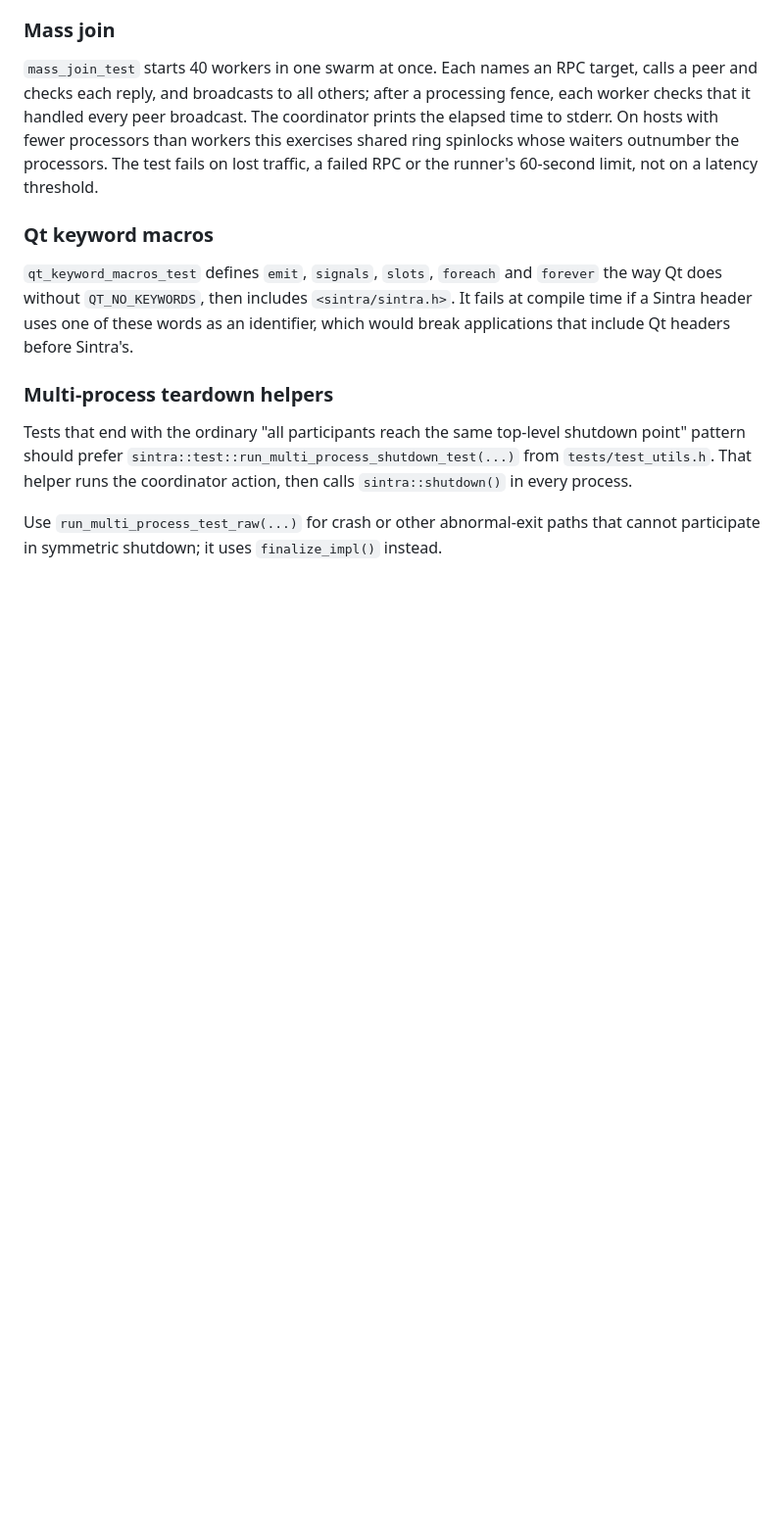
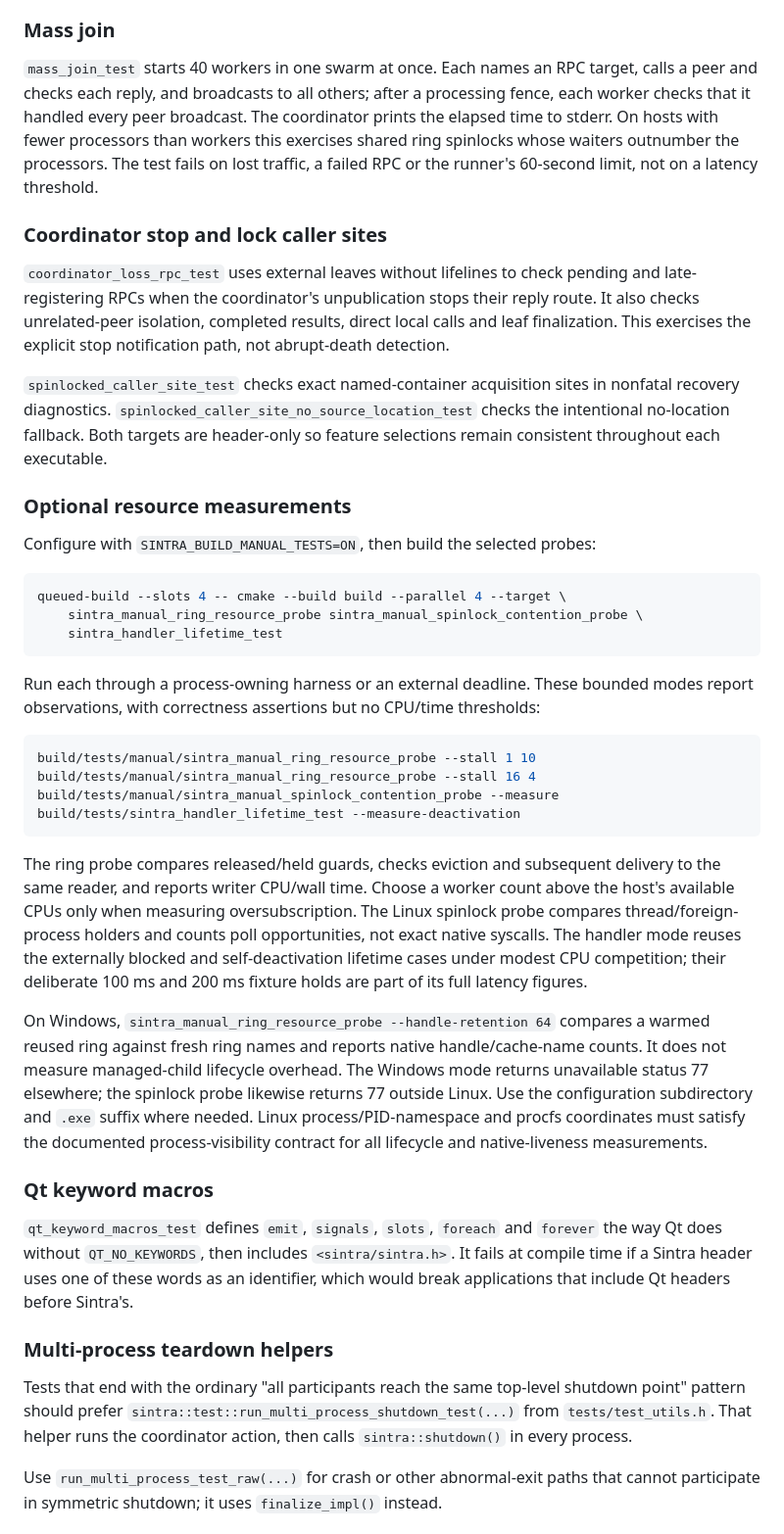
Before and after one commit to imakris/sintra, a Markdown page: TESTING.md, the part around the change. Shown at 98% size. Drawn GitHub-style; blank space fills up the shorter version.

Commit message:
Record P11 candidate validation and precise native follow-up
Account for all seven findings, retain exact baseline and candidate results and bounded measurements, and document the required Windows/macOS continuation. Preserve unsupported-namespace and empty-object build evidence without misreporting native failures or platform coverage. Document focused regression and optional measurement commands.

````diff
--- a/TESTING.md
+++ b/TESTING.md
@@ -209,6 +209,55 @@ The coordinator prints the elapsed time to stderr. On hosts with fewer
 processors than workers this exercises shared ring spinlocks whose waiters
 outnumber the processors. The test fails on lost traffic, a failed RPC or the
 runner's 60-second limit, not on a latency threshold.
+
+### Coordinator stop and lock caller sites
+
+`coordinator_loss_rpc_test` uses external leaves without lifelines to check
+pending and late-registering RPCs when the coordinator's unpublication stops
+their reply route. It also checks unrelated-peer isolation, completed results,
+direct local calls and leaf finalization. This exercises the explicit stop
+notification path, not abrupt-death detection.
+
+`spinlocked_caller_site_test` checks exact named-container acquisition sites in
+nonfatal recovery diagnostics. `spinlocked_caller_site_no_source_location_test`
+checks the intentional no-location fallback. Both targets are header-only so
+feature selections remain consistent throughout each executable.
+
+### Optional resource measurements
+
+Configure with `SINTRA_BUILD_MANUAL_TESTS=ON`, then build the selected probes:
+
+```bash
+queued-build --slots 4 -- cmake --build build --parallel 4 --target \
+    sintra_manual_ring_resource_probe sintra_manual_spinlock_contention_probe \
+    sintra_handler_lifetime_test
+```
+
+Run each through a process-owning harness or an external deadline. These bounded
+modes report observations, with correctness assertions but no CPU/time thresholds:
+
+```bash
+build/tests/manual/sintra_manual_ring_resource_probe --stall 1 10
+build/tests/manual/sintra_manual_ring_resource_probe --stall 16 4
+build/tests/manual/sintra_manual_spinlock_contention_probe --measure
+build/tests/sintra_handler_lifetime_test --measure-deactivation
+```
+
+The ring probe compares released/held guards, checks eviction and subsequent
+delivery to the same reader, and reports writer CPU/wall time. Choose a worker
+count above the host's available CPUs only when measuring oversubscription.
+The Linux spinlock probe compares thread/foreign-process holders and counts poll
+opportunities, not exact native syscalls. The handler mode reuses the externally
+blocked and self-deactivation lifetime cases under modest CPU competition; their
+deliberate 100 ms and 200 ms fixture holds are part of its full latency figures.
+
+On Windows, `sintra_manual_ring_resource_probe --handle-retention 64` compares a
+warmed reused ring against fresh ring names and reports native handle/cache-name
+counts. It does not measure managed-child lifecycle overhead. The Windows mode
+returns unavailable status 77 elsewhere; the spinlock probe likewise returns 77
+outside Linux. Use the configuration subdirectory and `.exe` suffix where needed.
+Linux process/PID-namespace and procfs coordinates must satisfy the documented
+process-visibility contract for all lifecycle and native-liveness measurements.
 
 ### Qt keyword macros
 
````
Also changed, not shown: 1 other file.
